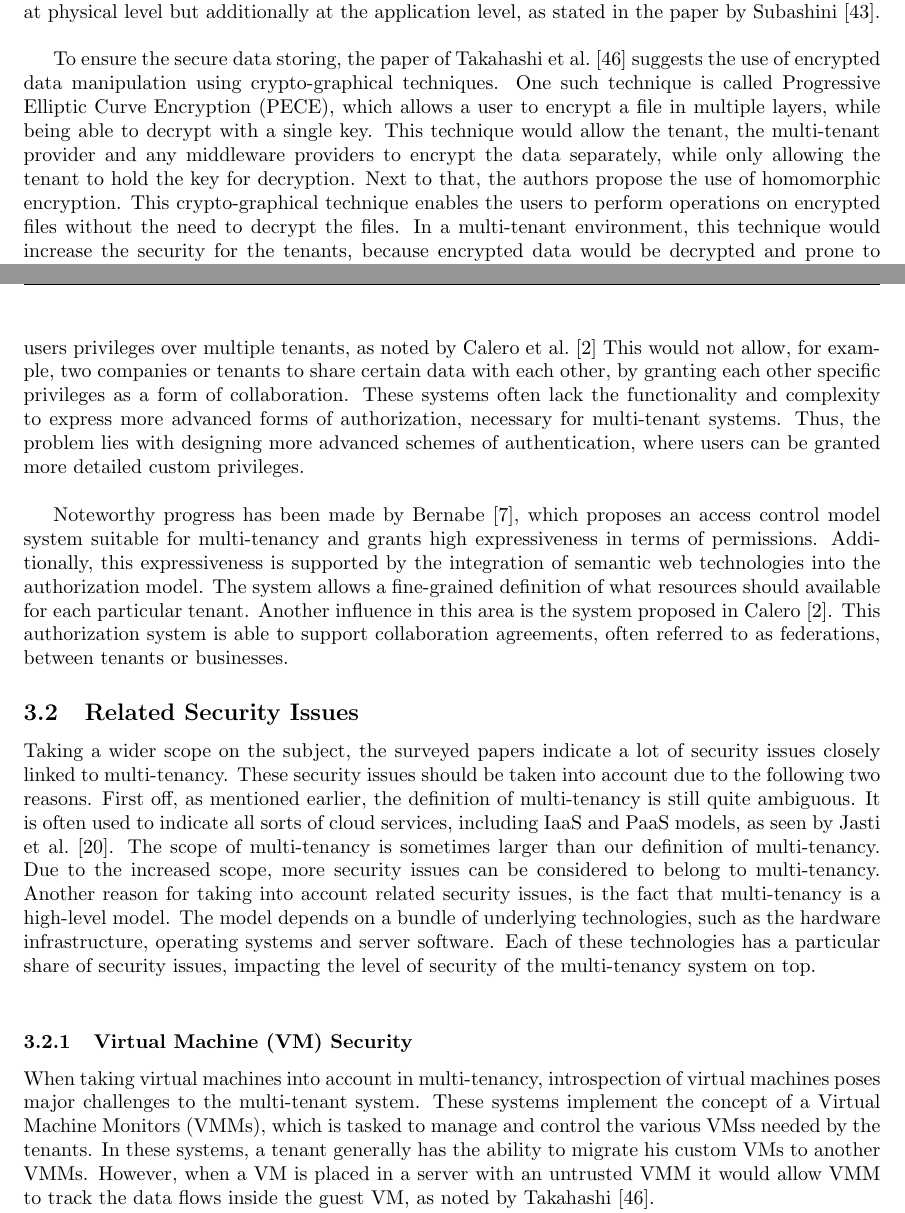
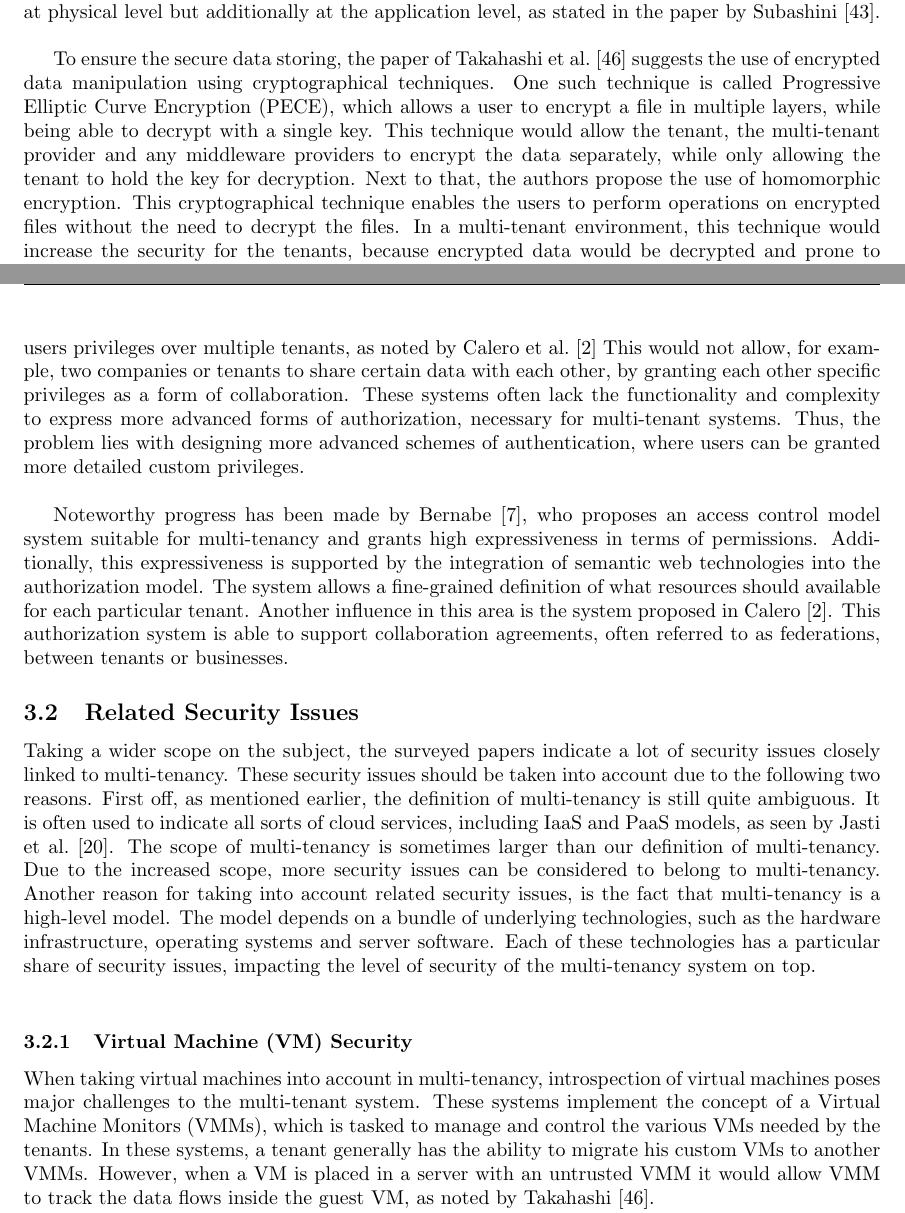
Before and after one commit to hermanbanken/TI3700, a LaTeX paper (paper.tex, which reads security.tex): two parts of pages 5 and 6 of 24, joined at a grey line, cut so that both start at the same text. Compiled offline with pdfLaTeX.

Commit message:
Minor typos in security.

```diff
--- a/security.tex
+++ b/security.tex
@@ -45,12 +45,13 @@ A multi-tenant model should therefore ensure a clear ‘firewall’ for each ten
 The boundary must be ensured not only at physical level but additionally at the application level, as stated in the paper by Subashini~\cite{Subashini2011Security}.\\
 %Kan nog wat over data redundancy cancellation
 
-To ensure the secure data storing, the paper of Takahashi et al.~\cite{Takahashi2012Security} suggests the use of encrypted data manipulation using crypto-graphical techniques.
+To ensure the secure data storing, the paper of Takahashi et al.~\cite{Takahashi2012Security} suggests the use of encrypted data manipulation using cryptographical techniques.
 One such technique is called \acf{PECE}, which allows a user to encrypt a file in multiple layers, while being able to decrypt with a single key.
 This technique would allow the tenant, the multi-tenant provider and any middleware providers to encrypt the data separately, while only allowing the tenant to hold the key for decryption.
 Next to that, the authors propose the use of homomorphic encryption.
-This crypto-graphical technique enables the users to perform operations on encrypted files without the need to decrypt the files.
+This cryptographical technique enables the users to perform operations on encrypted files without the need to decrypt the files.
 In a multi-tenant environment, this technique would increase the security for the tenants, because encrypted data would be decrypted and prone to leakage.
+% Laatste zin lijkt niet lekker te lopen..
 % Challenge: improve homomorphic encryption
 
 \subsubsection{Authentication and Authorization}
@@ -65,7 +66,7 @@ This would not allow, for example, two companies or tenants to share certain dat
 These systems often lack the functionality and complexity to express more advanced forms of authorization, necessary for multi-tenant systems.
 Thus, the problem lies with designing more advanced schemes of authentication, where users can be granted more detailed custom privileges.\\
 
-Noteworthy progress has been made by Bernabe~\cite{Bernabe2012Auth}, which proposes an access control model system suitable for multi-tenancy and grants high expressiveness in terms of permissions.
+Noteworthy progress has been made by Bernabe~\cite{Bernabe2012Auth}, who proposes an access control model system suitable for multi-tenancy and grants high expressiveness in terms of permissions.
 Additionally, this expressiveness is supported by the integration of semantic web technologies into the authorization model.
 The system allows a fine-grained definition of what resources should available for each particular tenant.
 Another influence in this area is the system proposed in Calero~\cite{Calero2010Auth}.
@@ -84,7 +85,7 @@ Each of these technologies has a particular share of security issues, impacting
 
 \subsubsection{\acf{VM} Security}
 When taking virtual machines into account in multi-tenancy, introspection of virtual machines poses major challenges to the multi-tenant system.
-These systems implement the concept of a \acp{VMM}, which is tasked to manage and control the various \acp{VM}s needed by the tenants.
+These systems implement the concept of a \acp{VMM}, which is tasked to manage and control the various \acp{VM} needed by the tenants.
 In these systems, a tenant generally has the ability to migrate his custom \acp{VM} to another \acp{VMM}.
 However, when a \ac{VM} is placed in a server with an untrusted \ac{VMM} it would allow \ac{VMM} to track the data flows inside the guest VM, as noted by Takahashi~\cite{Takahashi2012Security}.
 
```
Also changed, not shown: security.tex (2 more changed lines).
